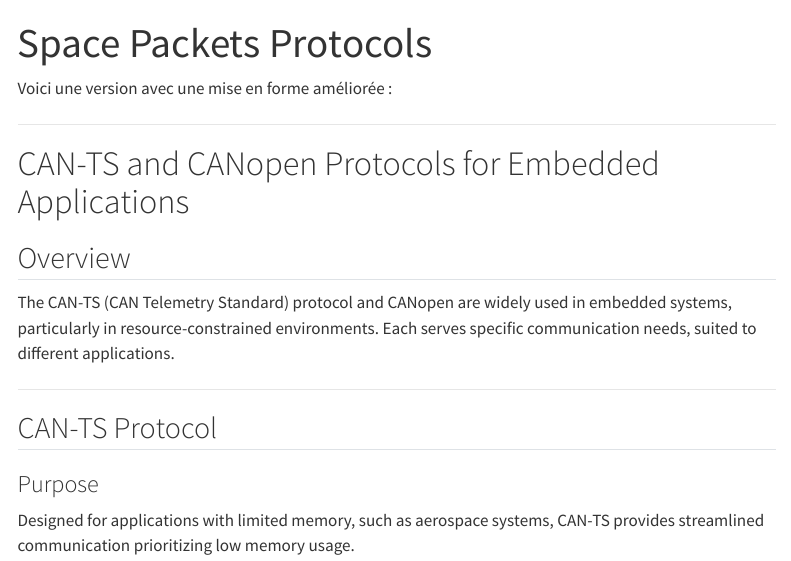
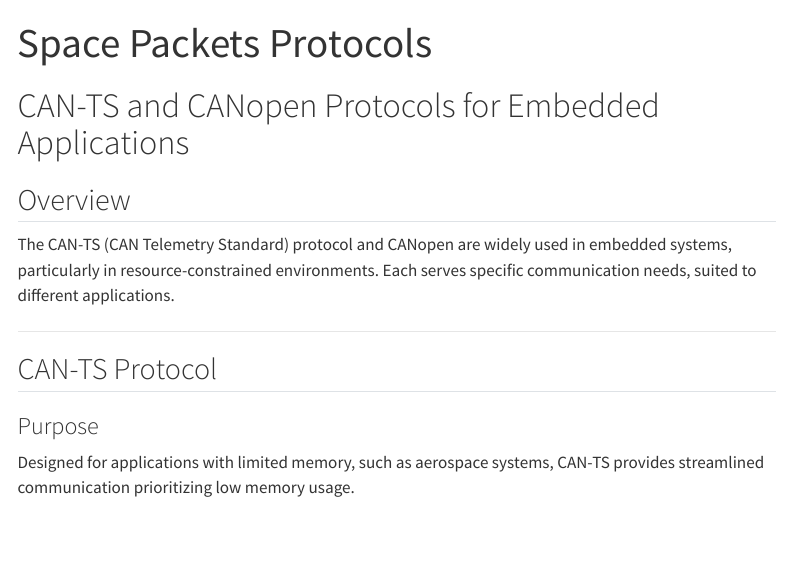
Before and after one commit to rlhoussaine/FlatSatIntro, a Quarto document (flatsat/can.qmd): the page in a window 1100 px wide, from its top. Rendered offline with R 4.5, knitr and Pandoc in place of Quarto, with nearby package versions; menus at the side of the page are left out.

Commit message:
typo fixes

```diff
--- a/flatsat/can.qmd
+++ b/flatsat/can.qmd
@@ -1,10 +1,6 @@
 ---
 title: Space Packets Protocols
 ---
-Voici une version avec une mise en forme améliorée :
-
----
-
 # CAN-TS and CANopen Protocols for Embedded Applications
 
 ## Overview
```
Also changed, not shown: flatsat/ccsdspackets.qmd (+2 -0 lines), .obsidian/workspace.json.
